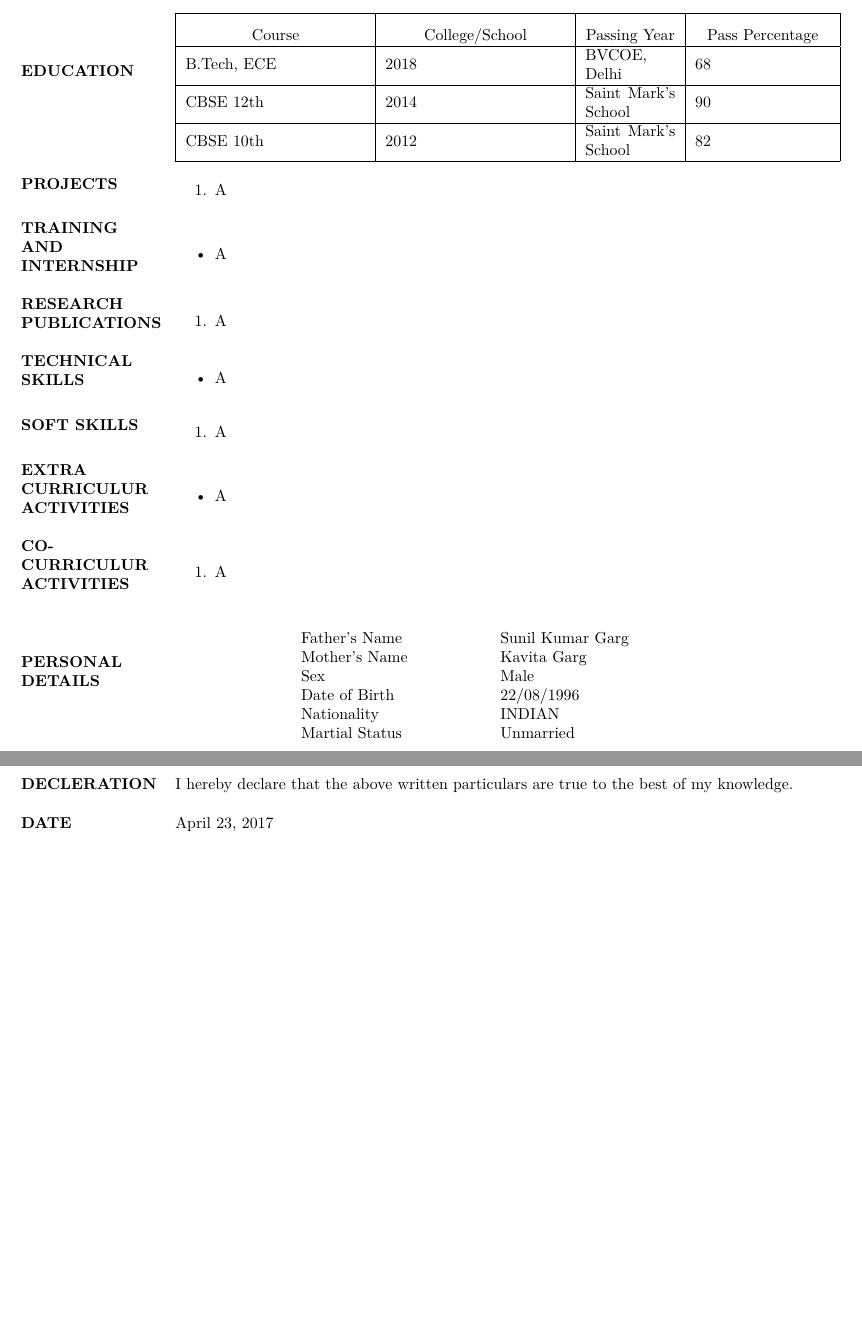
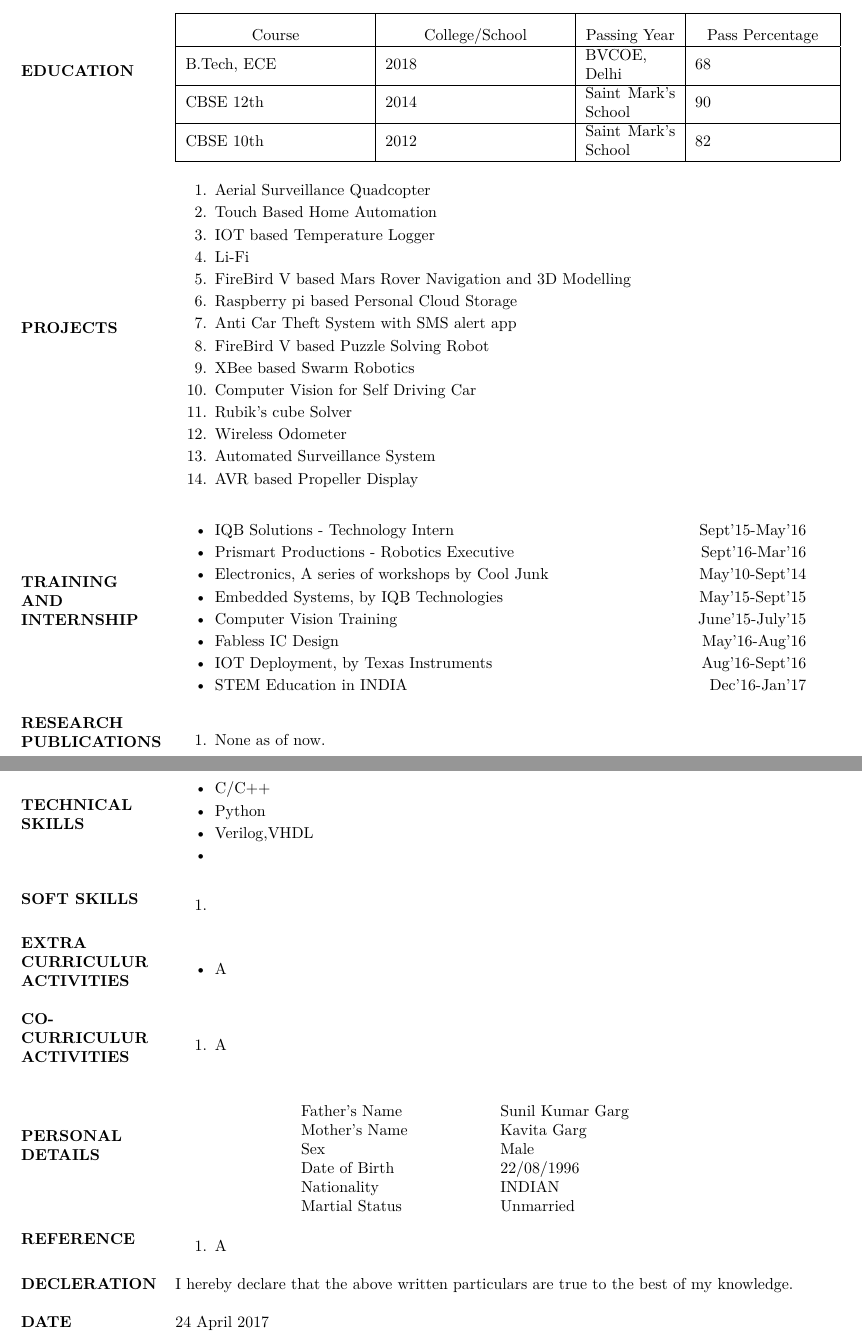
Before and after one commit to Nakul22/nakulgarg_resume, a LaTeX document (Nakul Garg.tex): two parts of pages 1 and 2 of 2, joined at a grey line, cut so that both start at the same text, the shorter picture padded with empty space. Compiled offline with pdfLaTeX.

Commit message:
Projects and Internships added

```diff
--- a/Nakul Garg.tex
+++ b/Nakul Garg.tex
@@ -72,7 +83,33 @@
 				\begin{enumerate}
 					\itemsep -2pt
 					\item
-					A
+					Aerial Surveillance Quadcopter
+					\item
+					Touch Based Home Automation
+					\item
+					IOT based Temperature Logger
+					\item
+					Li-Fi
+					\item
+					FireBird V based Mars Rover Navigation and 3D Modelling
+					\item
+					Raspberry pi based Personal Cloud Storage
+					\item
+					Anti Car Theft System with SMS alert app
+					\item
+					FireBird V based Puzzle Solving Robot
+					\item
+					XBee based Swarm Robotics
+					\item
+					Computer Vision for Self Driving Car
+					\item
+					Rubik's cube Solver
+					\item
+					Wireless Odometer
+					\item
+					Automated Surveillance System
+					\item
+					AVR based Propeller Display
 				\end{enumerate}
 			\\ \\
 
@@ -84,7 +121,21 @@
 				\begin{itemize}
 					\itemsep -2pt
 					\item
-					A
+					IQB Solutions - Technology Intern \hfill  Sept'15-May'16
+					\item
+					Prismart Productions - Robotics Executive \hfill  Sept'16-Mar'16
+					\item
+					Electronics, A series of workshops by Cool Junk \hfill  May'10-Sept'14
+					\item
+					Embedded Systems, by IQB Technologies \hfill  May'15-Sept'15
+					\item
+					Computer Vision Training \hfill  June'15-July'15
+					\item
+					Fabless IC Design \hfill  May'16-Aug'16
+					\item
+					IOT Deployment, by Texas Instruments \hfill  Aug'16-Sept'16
+					\item
+					STEM Education in INDIA \hfill  Dec'16-Jan'17
 				\end{itemize}
 			\\ \\
 
@@ -96,7 +147,7 @@
 				\begin{enumerate}
 					\itemsep -2pt
 					\item
-					A
+					None as of now.
 				\end{enumerate}
 			\\ \\
 
@@ -108,7 +159,13 @@
 				\begin{itemize}
 					\itemsep -2pt
 					\item
-					A
+					C/C++
+					\item
+					Python
+					\item
+					Verilog,VHDL
+					\item
+
 				\end{itemize}
 			\\ \\
 
@@ -120,7 +177,7 @@
 				\begin{enumerate}
 					\itemsep -2pt
 					\item
-					A
+
 				\end{enumerate}
 			\\ \\
 
@@ -185,7 +242,7 @@
 		%%%%%%%%%%%%%%%%%%%%%%%%%%%%%%%%%%%%%%%%%%%
 														%DATE%
 		%%%%%%%%%%%%%%%%%%%%%%%%%%%%%%%%%%%%%%%%%%%
-			\textrm{\textbf {DATE}} & \today
+			\textrm{\textbf {DATE}} & 24 April 2017
 			\\ \\
 			\end{longtable}
 
```
Also changed, not shown: Nakul Garg.pdf, Nakul Garg.tex (15 more changed lines), 2 other files.
